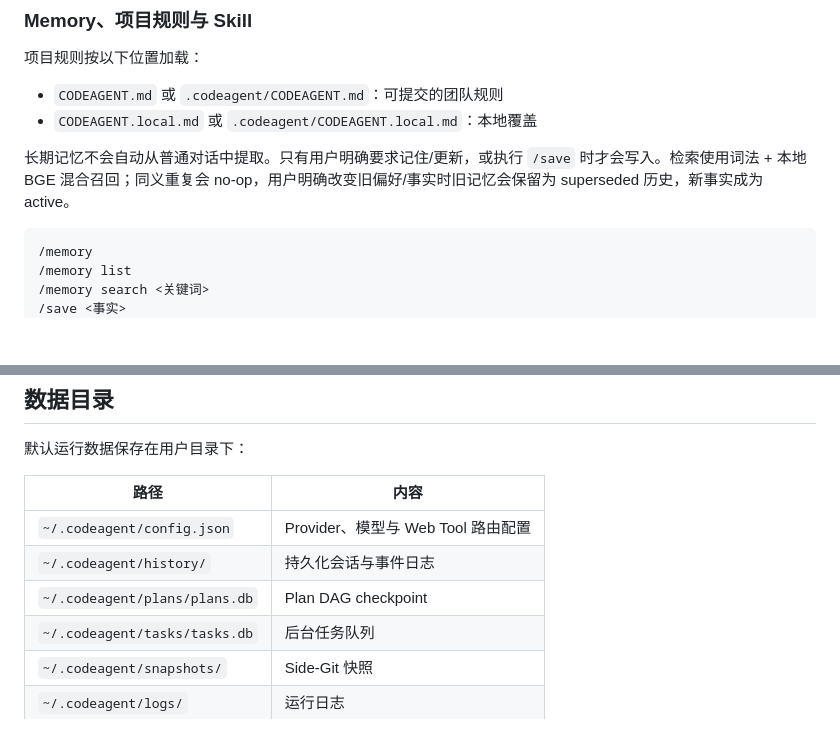
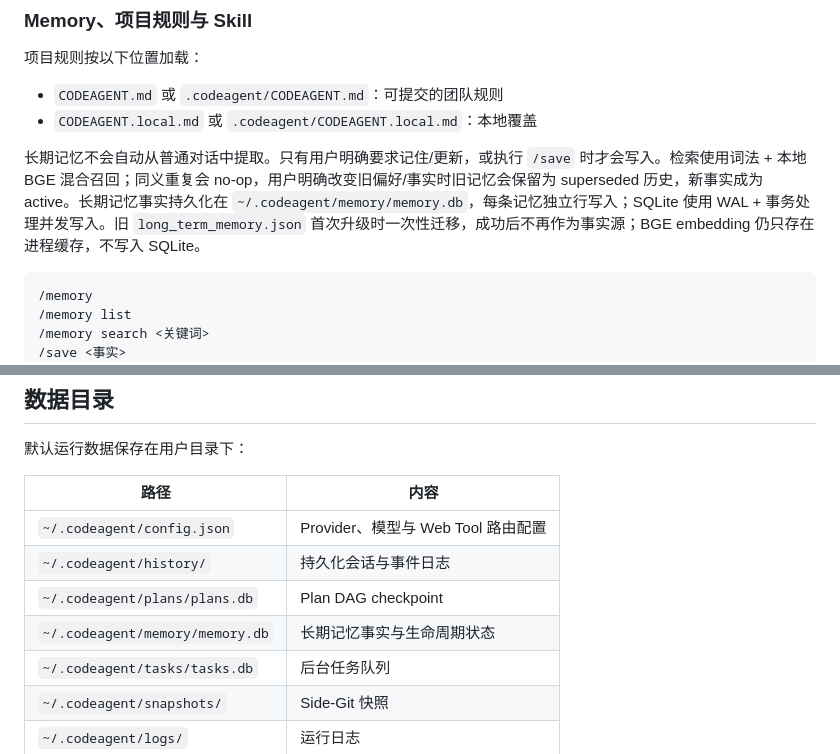
Before and after one commit to zgjdev/Code-Agent, a Markdown page: README.md, 2 parts joined by grey strips. GitHub-like rendering; blank space fills up the shorter version.

Commit message:
docs: document long-term memory database

````diff
--- a/README.md
+++ b/README.md
@@ -193,7 +193,7 @@ CODEAGENT_SESSION_RESUME=off
 - `CODEAGENT.md` 或 `.codeagent/CODEAGENT.md`：可提交的团队规则
 - `CODEAGENT.local.md` 或 `.codeagent/CODEAGENT.local.md`：本地覆盖
 
-长期记忆不会自动从普通对话中提取。只有用户明确要求记住/更新，或执行 `/save` 时才会写入。检索使用词法 + 本地 BGE 混合召回；同义重复会 no-op，用户明确改变旧偏好/事实时旧记忆会保留为 superseded 历史，新事实成为 active。
+长期记忆不会自动从普通对话中提取。只有用户明确要求记住/更新，或执行 `/save` 时才会写入。检索使用词法 + 本地 BGE 混合召回；同义重复会 no-op，用户明确改变旧偏好/事实时旧记忆会保留为 superseded 历史，新事实成为 active。长期记忆事实持久化在 `~/.codeagent/memory/memory.db`，每条记忆独立行写入；SQLite 使用 WAL + 事务处理并发写入。旧 `long_term_memory.json` 首次升级时一次性迁移，成功后不再作为事实源；BGE embedding 仍只存在进程缓存，不写入 SQLite。
 
 ```text
 /memory
@@ -394,6 +394,7 @@ TurnToolPolicy → HitlToolRegistry → ToolRegistry → PathGuard / CommandGuar
 | `~/.codeagent/config.json` | Provider、模型与 Web Tool 路由配置 |
 | `~/.codeagent/history/` | 持久化会话与事件日志 |
 | `~/.codeagent/plans/plans.db` | Plan DAG checkpoint |
+| `~/.codeagent/memory/memory.db` | 长期记忆事实与生命周期状态 |
 | `~/.codeagent/tasks/tasks.db` | 后台任务队列 |
 | `~/.codeagent/snapshots/` | Side-Git 快照 |
 | `~/.codeagent/logs/` | 运行日志 |
````
